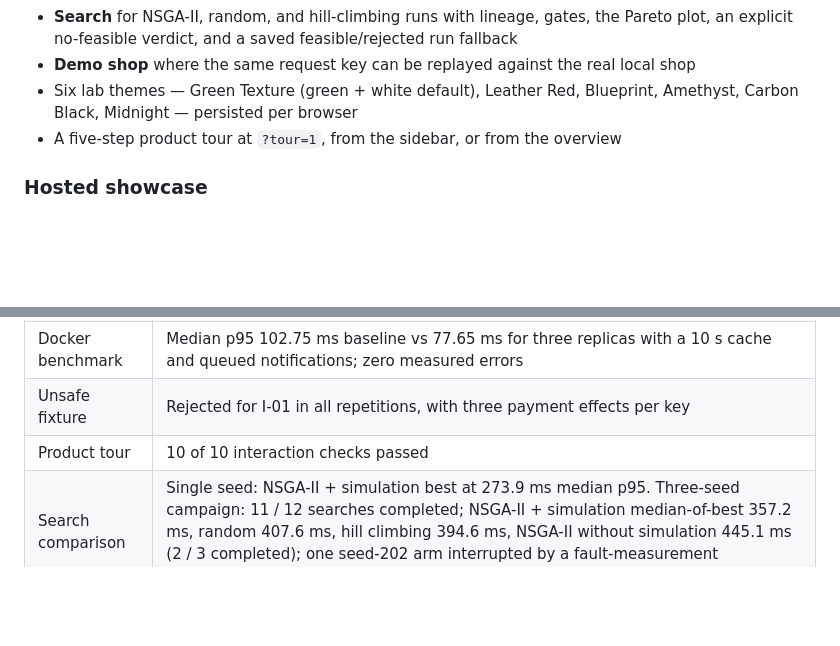
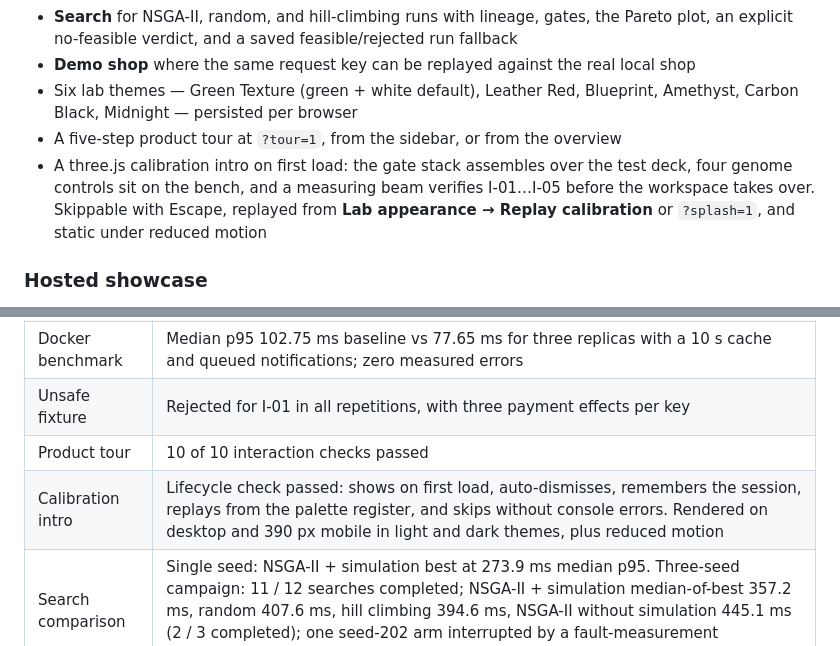
Before and after one commit to udbhavnc7/DARWIN, a Markdown page: CONTEXT.md, 2 parts joined by grey strips. Rendered like a GitHub page; blank space fills up the shorter version.

```diff
--- a/CONTEXT.md
+++ b/CONTEXT.md
@@ -164,6 +164,7 @@ Percentages are engineering estimates based on what is implemented, tested, and
 - **Demo shop** where the same request key can be replayed against the real local shop
 - Six lab themes — Green Texture (green + white default), Leather Red, Blueprint, Amethyst, Carbon Black, Midnight — persisted per browser
 - A five-step product tour at `?tour=1`, from the sidebar, or from the overview
+- A three.js calibration intro on first load: the gate stack assembles over the test deck, four genome controls sit on the bench, and a measuring beam verifies I-01…I-05 before the workspace takes over. Skippable with Escape, replayed from **Lab appearance → Replay calibration** or `?splash=1`, and static under reduced motion
 
 ### Hosted showcase
 
@@ -200,6 +201,7 @@ A read-only build of the same dashboard is published at [udbhavnc7.github.io/DAR
 | Docker benchmark | Median p95 102.75 ms baseline vs 77.65 ms for three replicas with a 10 s cache and queued notifications; zero measured errors |
 | Unsafe fixture | Rejected for I-01 in all repetitions, with three payment effects per key |
 | Product tour | 10 of 10 interaction checks passed |
+| Calibration intro | Lifecycle check passed: shows on first load, auto-dismisses, remembers the session, replays from the palette register, and skips without console errors. Rendered on desktop and 390 px mobile in light and dark themes, plus reduced motion |
 | Search comparison | Single seed: NSGA-II + simulation best at 273.9 ms median p95. Three-seed campaign: 11 / 12 searches completed; NSGA-II + simulation median-of-best 357.2 ms, random 407.6 ms, hill climbing 394.6 ms, NSGA-II without simulation 445.1 ms (2 / 3 completed); one seed-202 arm interrupted by a fault-measurement connection timeout |
 | Simulator calibration | 27.0% mean absolute p95 error across nine held-out repetitions |
 | Responsive layout | Verified at 1440, 900, 430, 390, and 360 px |
```
Also changed, not shown: README.md (+5 -1 lines), docs/images/splash.png (added), 5 other files.
